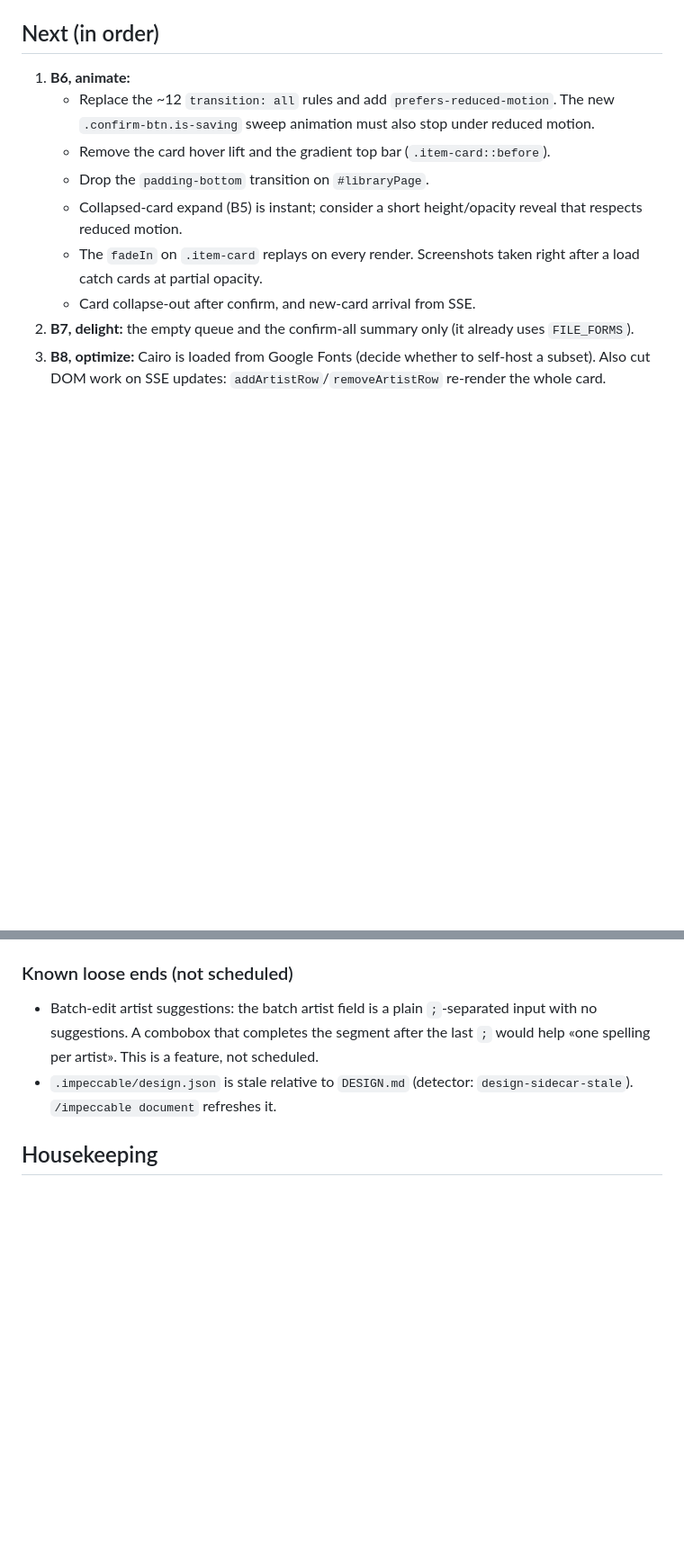
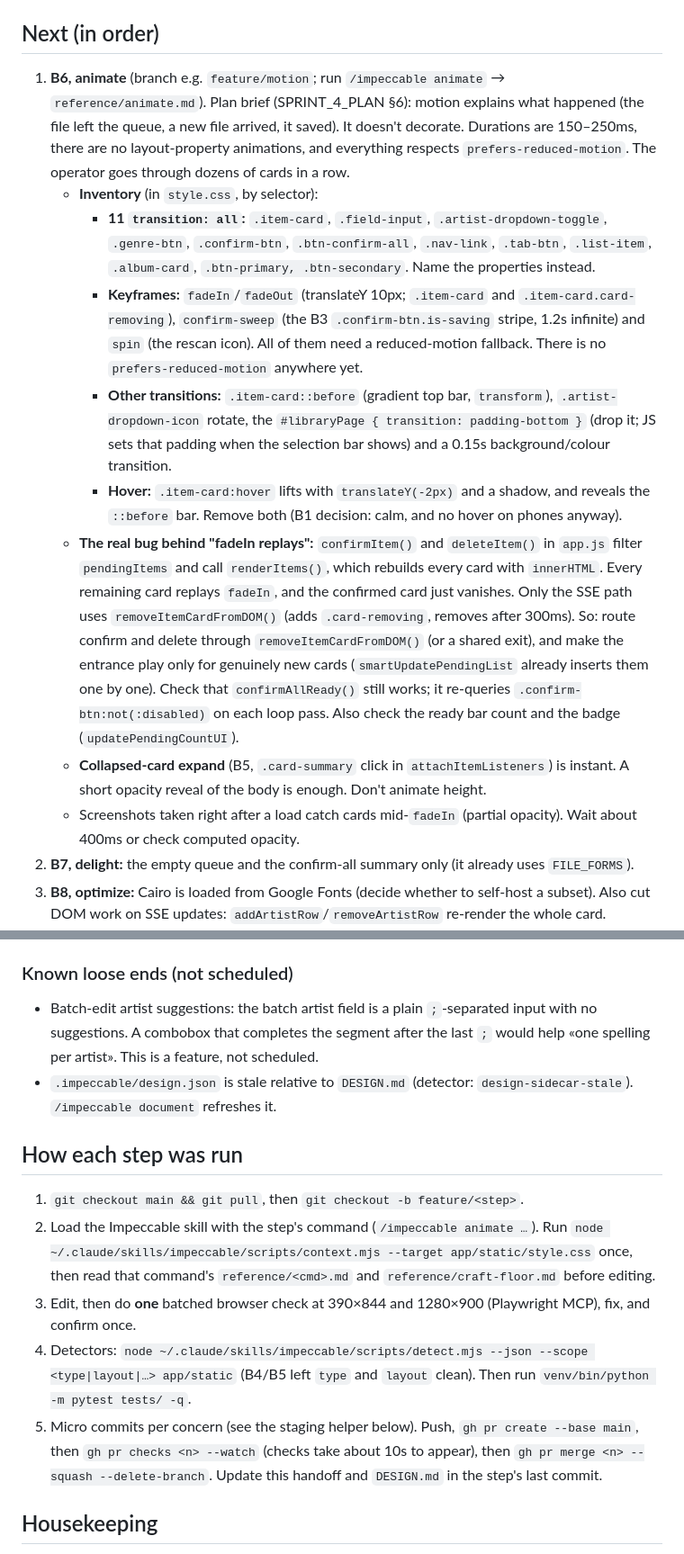
Before and after one commit to kira-4/metadata-editor, a Markdown page: docs/SPRINT_4_HANDOFF.md, 2 parts joined by grey strips. Shown at 90% size. GitHub-like rendering; blank space fills up the shorter version.

```diff
--- a/docs/SPRINT_4_HANDOFF.md
+++ b/docs/SPRINT_4_HANDOFF.md
@@ -74,13 +74,15 @@ Tests went from 123 to 161 (new: `test_batch_edit`, `test_rescan_status`, `test_
 
 ## Next (in order)
 
-1. **B6, animate:**
-   - Replace the ~12 `transition: all` rules and add `prefers-reduced-motion`. The new `.confirm-btn.is-saving` sweep animation must also stop under reduced motion.
-   - Remove the card hover lift and the gradient top bar (`.item-card::before`).
-   - Drop the `padding-bottom` transition on `#libraryPage`.
-   - Collapsed-card expand (B5) is instant; consider a short height/opacity reveal that respects reduced motion.
-   - The `fadeIn` on `.item-card` replays on every render. Screenshots taken right after a load catch cards at partial opacity.
-   - Card collapse-out after confirm, and new-card arrival from SSE.
+1. **B6, animate** (branch e.g. `feature/motion`; run `/impeccable animate` → `reference/animate.md`). Plan brief (SPRINT_4_PLAN §6): motion explains what happened (the file left the queue, a new file arrived, it saved). It doesn't decorate. Durations are 150–250ms, there are no layout-property animations, and everything respects `prefers-reduced-motion`. The operator goes through dozens of cards in a row.
+   - **Inventory** (in `style.css`, by selector):
+     - **11 `transition: all`:** `.item-card`, `.field-input`, `.artist-dropdown-toggle`, `.genre-btn`, `.confirm-btn`, `.btn-confirm-all`, `.nav-link`, `.tab-btn`, `.list-item`, `.album-card`, `.btn-primary, .btn-secondary`. Name the properties instead.
+     - **Keyframes:** `fadeIn`/`fadeOut` (translateY 10px; `.item-card` and `.item-card.card-removing`), `confirm-sweep` (the B3 `.confirm-btn.is-saving` stripe, 1.2s infinite) and `spin` (the rescan icon). All of them need a reduced-motion fallback. There is no `prefers-reduced-motion` anywhere yet.
+     - **Other transitions:** `.item-card::before` (gradient top bar, `transform`), `.artist-dropdown-icon` rotate, the `#libraryPage { transition: padding-bottom }` (drop it; JS sets that padding when the selection bar shows) and a 0.15s background/colour transition.
+     - **Hover:** `.item-card:hover` lifts with `translateY(-2px)` and a shadow, and reveals the `::before` bar. Remove both (B1 decision: calm, and no hover on phones anyway).
+   - **The real bug behind "fadeIn replays":** `confirmItem()` and `deleteItem()` in `app.js` filter `pendingItems` and call `renderItems()`, which rebuilds every card with `innerHTML`. Every remaining card replays `fadeIn`, and the confirmed card just vanishes. Only the SSE path uses `removeItemCardFromDOM()` (adds `.card-removing`, removes after 300ms). So: route confirm and delete through `removeItemCardFromDOM()` (or a shared exit), and make the entrance play only for genuinely new cards (`smartUpdatePendingList` already inserts them one by one). Check that `confirmAllReady()` still works; it re-queries `.confirm-btn:not(:disabled)` on each loop pass. Also check the ready bar count and the badge (`updatePendingCountUI`).
+   - **Collapsed-card expand** (B5, `.card-summary` click in `attachItemListeners`) is instant. A short opacity reveal of the body is enough. Don't animate height.
+   - Screenshots taken right after a load catch cards mid-`fadeIn` (partial opacity). Wait about 400ms or check computed opacity.
 2. **B7, delight:** the empty queue and the confirm-all summary only (it already uses `FILE_FORMS`).
 3. **B8, optimize:** Cairo is loaded from Google Fonts (decide whether to self-host a subset). Also cut DOM work on SSE updates: `addArtistRow`/`removeArtistRow` re-render the whole card.
 4. **B9, audit + polish:**
@@ -92,4 +94,11 @@ Tests went from 123 to 161 (new: `test_batch_edit`, `test_rescan_status`, `test_
 - Batch-edit artist suggestions: the batch artist field is a plain `;`-separated input with no suggestions. A combobox that completes the segment after the last `;` would help «one spelling per artist». This is a feature, not scheduled.
 - `.impeccable/design.json` is stale relative to `DESIGN.md` (detector: `design-sidecar-stale`). `/impeccable document` refreshes it.
 
+## How each step was run
+1. `git checkout main && git pull`, then `git checkout -b feature/<step>`.
+2. Load the Impeccable skill with the step's command (`/impeccable animate …`). Run `node ~/.claude/skills/impeccable/scripts/context.mjs --target app/static/style.css` once, then read that command's `reference/<cmd>.md` and `reference/craft-floor.md` before editing.
+3. Edit, then do **one** batched browser check at 390×844 and 1280×900 (Playwright MCP), fix, and confirm once.
+4. Detectors: `node ~/.claude/skills/impeccable/scripts/detect.mjs --json --scope <type|layout|…> app/static` (B4/B5 left `type` and `layout` clean). Then run `venv/bin/python -m pytest tests/ -q`.
+5. Micro commits per concern (see the staging helper below). Push, `gh pr create --base main`, then `gh pr checks <n> --watch` (checks take about 10s to appear), then `gh pr merge <n> --squash --delete-branch`. Update this handoff and `DESIGN.md` in the step's last commit.
+
 ## Housekeeping
```
Also changed, not shown: other parts of docs/SPRINT_4_HANDOFF.md (+32 -4 lines).
